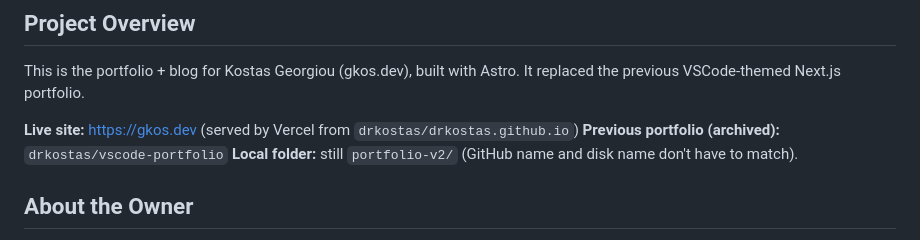
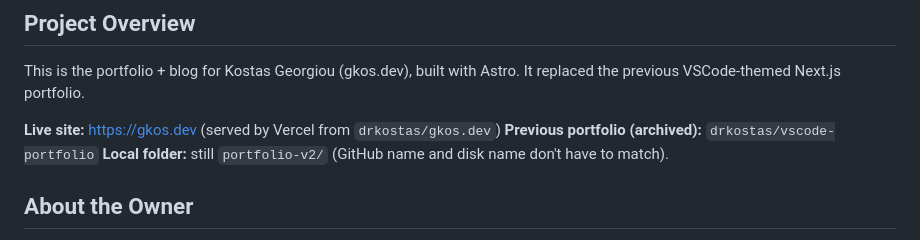
Before and after one commit to drkostas/gkos.dev, a Markdown page: CLAUDE.md, the part around the change. Rendered like a GitHub page.

```diff
--- a/CLAUDE.md
+++ b/CLAUDE.md
@@ -4,7 +4,7 @@
 
 This is the portfolio + blog for Kostas Georgiou (gkos.dev), built with Astro. It replaced the previous VSCode-themed Next.js portfolio.
 
-**Live site:** https://gkos.dev (served by Vercel from `drkostas/drkostas.github.io`)
+**Live site:** https://gkos.dev (served by Vercel from `drkostas/gkos.dev`)
 **Previous portfolio (archived):** `drkostas/vscode-portfolio`
 **Local folder:** still `portfolio-v2/` (GitHub name and disk name don't have to match).
 
```
Also changed, not shown: README.md (+3 -1 lines), public/readme-hero.png (added), 4 other files.
